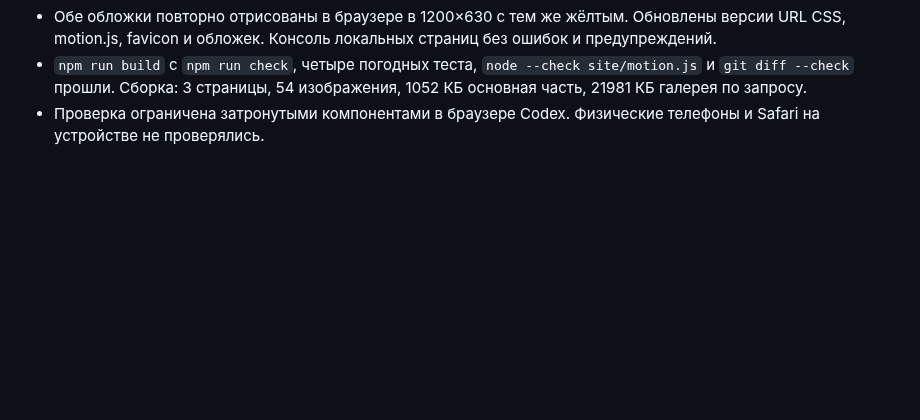
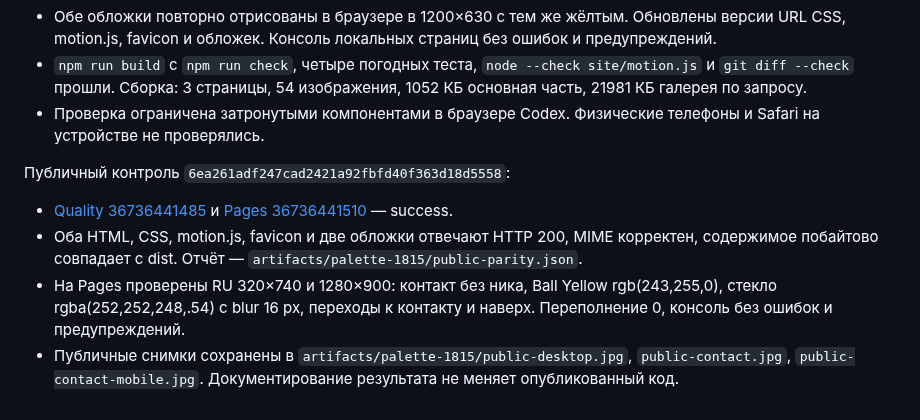
Before and after one commit to anton-gorokhovatsky/vera, a Markdown page: docs/QA.md, the part around the change. GitHub-like rendering; blank space fills up the shorter version.

Commit message:
Record public palette and glass verification

```diff
--- a/docs/QA.md
+++ b/docs/QA.md
@@ -266,3 +266,10 @@
 - Обе обложки повторно отрисованы в браузере в 1200×630 с тем же жёлтым. Обновлены версии URL CSS, motion.js, favicon и обложек. Консоль локальных страниц без ошибок и предупреждений.
 - `npm run build` с `npm run check`, четыре погодных теста, `node --check site/motion.js` и `git diff --check` прошли. Сборка: 3 страницы, 54 изображения, 1052 КБ основная часть, 21981 КБ галерея по запросу.
 - Проверка ограничена затронутыми компонентами в браузере Codex. Физические телефоны и Safari на устройстве не проверялись.
+
+Публичный контроль `6ea261adf247cad2421a92fbfd40f363d18d5558`:
+
+- [Quality 36736441485](https://github.com/anton-gorokhovatsky/vera/actions/runs/36736441485) и [Pages 36736441510](https://github.com/anton-gorokhovatsky/vera/actions/runs/36736441510) — success.
+- Оба HTML, CSS, motion.js, favicon и две обложки отвечают HTTP 200, MIME корректен, содержимое побайтово совпадает с dist. Отчёт — `artifacts/palette-1815/public-parity.json`.
+- На Pages проверены RU 320×740 и 1280×900: контакт без ника, Ball Yellow rgb(243,255,0), стекло rgba(252,252,248,.54) с blur 16 px, переходы к контакту и наверх. Переполнение 0, консоль без ошибок и предупреждений.
+- Публичные снимки сохранены в `artifacts/palette-1815/public-desktop.jpg`, `public-contact.jpg`, `public-contact-mobile.jpg`. Документирование результата не меняет опубликованный код.
```
